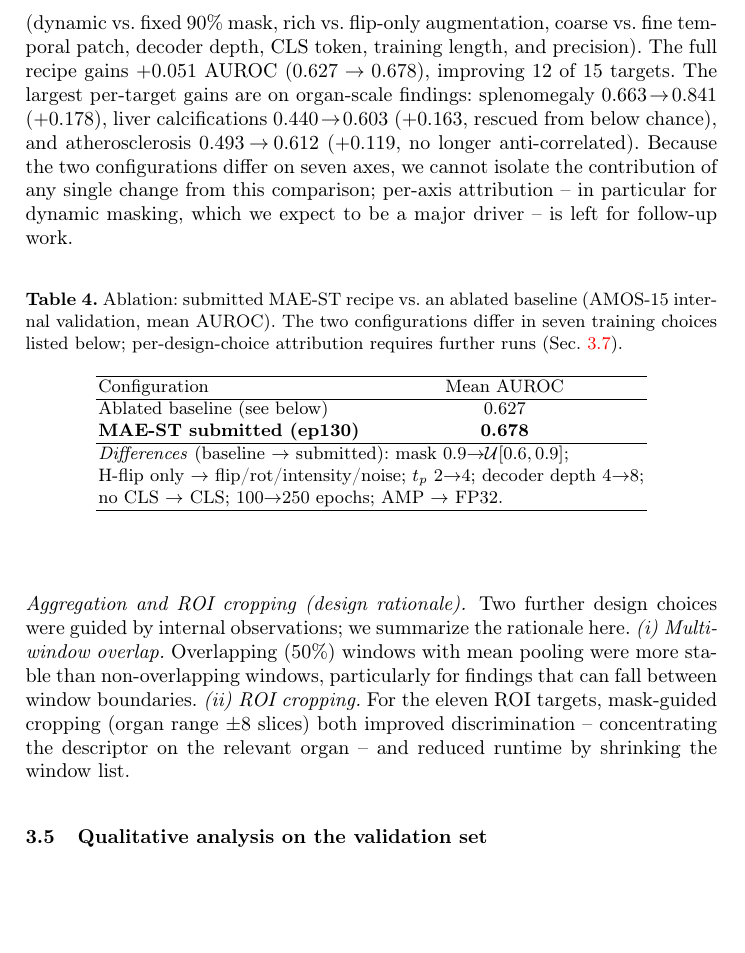
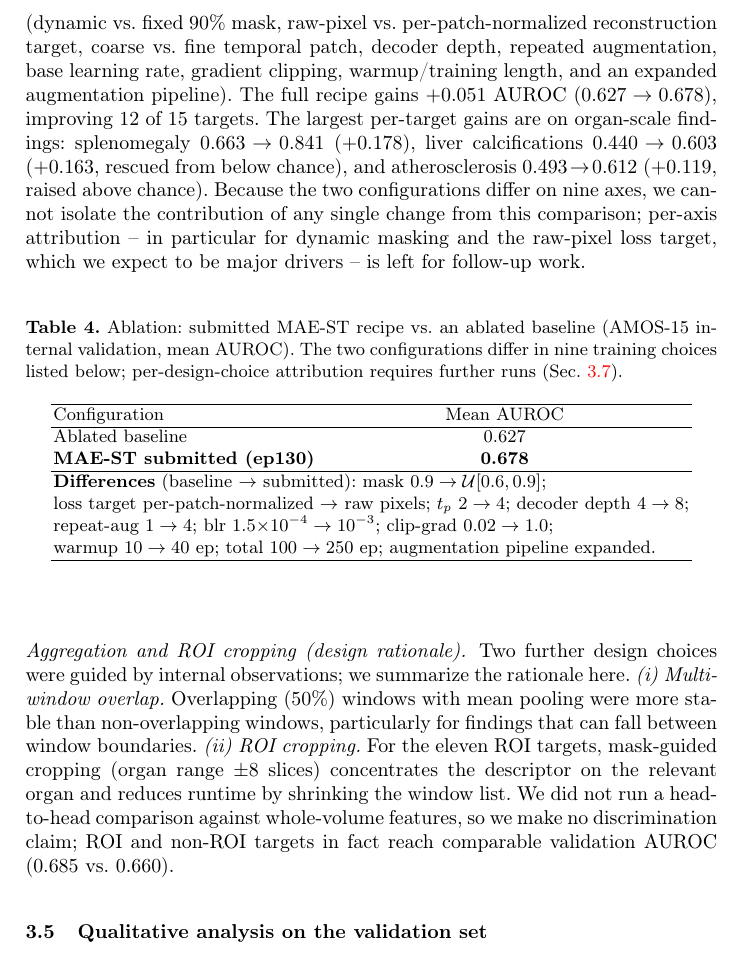
Before and after one commit to gautham-calico/cvpr-maest, a LaTeX paper (main.tex): part of page 10 of 15, cut so that both start at the same text, the shorter picture padded with empty space. Compiled offline with pdfLaTeX.

Commit message:
Ablation: fix differences list against logged Namespaces
Remove two factual errors (CLS and AMP/FP32 were on in both runs) and add
the real deltas from the job Namespaces: norm_pix_loss, repeat_aug, blr,
clip_grad, warmup. Reframe as a nine-axis diff. Soften augmentation claim
to "pipeline expanded" (unverifiable from Namespace), soften atherosclerosis
to "raised above chance", and drop the unsupported ROI discrimination claim
(ROI 0.685 vs non-ROI 0.660 is a wash; keep runtime rationale only). Bold the
Differences intro for visibility.

Co-Authored-By: Claude Opus 4.8 (1M context) <noreply@anthropic.com>

```diff
--- a/main.tex
+++ b/main.tex
@@ -524,37 +524,42 @@ non-ROI ($4$)        &         & 0.660 & 0.637 & 4  \\ \hline
 
 \paragraph{Submitted recipe vs.\ baseline.}
 Table~\ref{tab:ablation} compares the submitted MAE-ST recipe against an
-ablated baseline that differs in seven training choices simultaneously
-(dynamic vs.\ fixed $90\%$ mask, rich vs.\ flip-only augmentation, coarse
-vs.\ fine temporal patch, decoder depth, CLS token, training length, and
-precision). The full recipe gains $+0.051$ AUROC ($0.627 \to 0.678$),
+ablated baseline that differs in nine training choices simultaneously
+(dynamic vs.\ fixed $90\%$ mask, raw-pixel vs.\ per-patch-normalized
+reconstruction target, coarse vs.\ fine temporal patch, decoder depth,
+repeated augmentation, base learning rate, gradient clipping,
+warmup/training length, and an expanded augmentation pipeline). The full
+recipe gains $+0.051$ AUROC ($0.627 \to 0.678$),
 improving $12$ of $15$ targets. The largest per-target gains are on
 organ-scale findings: splenomegaly $0.663\!\to\!0.841$ ($+0.178$),
 liver calcifications $0.440\!\to\!0.603$ ($+0.163$, rescued from
-below chance), and atherosclerosis $0.493\!\to\!0.612$ ($+0.119$, no
-longer anti-correlated). Because the two configurations differ on seven
+below chance), and atherosclerosis $0.493\!\to\!0.612$ ($+0.119$, raised
+above chance). Because the two configurations differ on nine
 axes, we cannot isolate the contribution of any single change from this
-comparison; per-axis attribution -- in particular for dynamic masking,
-which we expect to be a major driver -- is left for follow-up work.
+comparison; per-axis attribution -- in particular for dynamic masking and
+the raw-pixel loss target, which we expect to be major drivers -- is left
+for follow-up work.
 
 \begin{table}[htbp]
 \caption{Ablation: submitted MAE-ST recipe vs.\ an ablated baseline (AMOS-15
-internal validation, mean AUROC). The two configurations differ in seven
+internal validation, mean AUROC). The two configurations differ in nine
 training choices listed below; per-design-choice attribution requires further
 runs (Sec.~\ref{sec:limitations}).}\label{tab:ablation}
 \centering
 \begin{tabular}{lc}
 \hline
 Configuration & Mean AUROC \\ \hline
-Ablated baseline (see below) & 0.627 \\
+Ablated baseline & 0.627 \\
 \textbf{MAE-ST submitted (ep130)} & \textbf{0.678} \\ \hline
-\multicolumn{2}{l}{\footnotesize \emph{Differences} (baseline $\rightarrow$
+\multicolumn{2}{l}{\footnotesize \textbf{Differences} (baseline $\rightarrow$
 submitted):
-mask $0.9{\to}\mathcal{U}[0.6,0.9]$;} \\
-\multicolumn{2}{l}{\footnotesize H-flip only $\to$ flip/rot/intensity/noise;
-$t_p$ $2{\to}4$; decoder depth $4{\to}8$;} \\
-\multicolumn{2}{l}{\footnotesize no CLS $\to$ CLS;
-$100{\to}250$ epochs; AMP $\to$ FP32.} \\ \hline
+mask $0.9 \to \mathcal{U}[0.6,0.9]$;} \\
+\multicolumn{2}{l}{\footnotesize loss target per-patch-normalized $\to$ raw
+pixels; $t_p\ 2 \to 4$; decoder depth $4 \to 8$;} \\
+\multicolumn{2}{l}{\footnotesize repeat-aug $1 \to 4$;
+blr $1.5{\times}10^{-4} \to 10^{-3}$; clip-grad $0.02 \to 1.0$;} \\
+\multicolumn{2}{l}{\footnotesize warmup $10 \to 40$ ep; total $100 \to 250$ ep;
+augmentation pipeline expanded.} \\ \hline
 \end{tabular}
 \end{table}
 
@@ -565,9 +570,11 @@ the rationale here.
 were more stable than non-overlapping windows, particularly for findings that can
 fall between window boundaries.
 \emph{(ii) ROI cropping.} For the eleven ROI targets, mask-guided cropping
-(organ range $\pm 8$ slices) both improved discrimination -- concentrating the
-descriptor on the relevant organ -- and reduced runtime by shrinking the window
-list.
+(organ range $\pm 8$ slices) concentrates the descriptor on the relevant organ
+and reduces runtime by shrinking the window list. We did not run a head-to-head
+comparison against whole-volume features, so we make no discrimination claim;
+ROI and non-ROI targets in fact reach comparable validation AUROC
+($0.685$ vs.\ $0.660$).
 
 \subsection{Qualitative analysis on the validation set}
 For the camera-ready we will include, per anatomical region, one correctly
```
